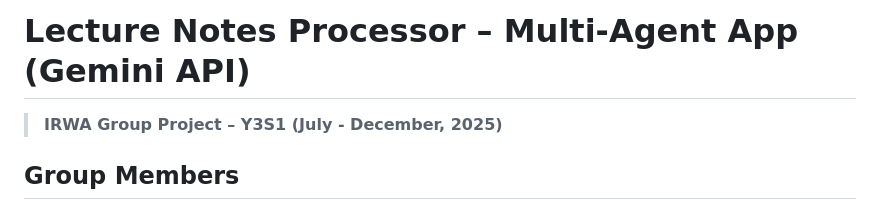
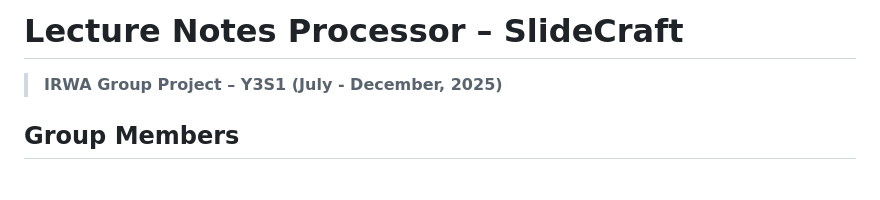
Before and after one commit to CodeByMonil/Lecture-Notes-Processor, a Markdown page: README.md, the part around the change. Rendered like a GitHub page; blank space fills up the shorter version.

```diff
--- a/README.md
+++ b/README.md
@@ -1,4 +1,4 @@
-# Lecture Notes Processor – Multi‑Agent App (Gemini API)
+# Lecture Notes Processor – SlideCraft
 
 > **IRWA Group Project – Y3S1 (July - December, 2025)**
 
```
